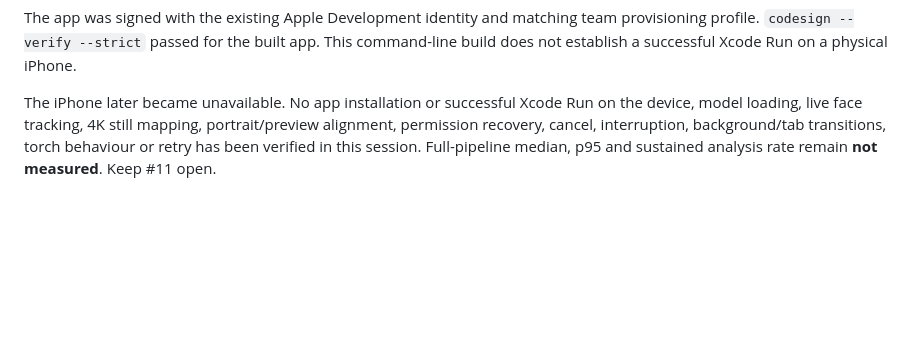
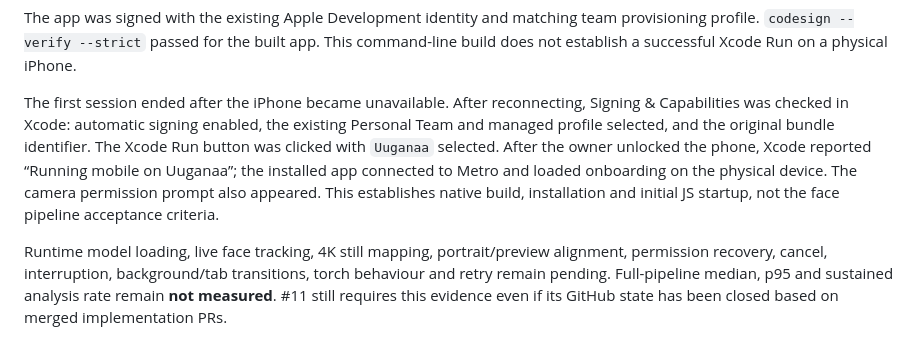
Before and after one commit to pinecone-studio/pinequest-s5-episode-2-team-2, a Markdown page: docs/face-pipeline.md, the part around the change. GitHub-like rendering; blank space fills up the shorter version.

Commit message:
docs(mobile): record Xcode launch on physical iPhone

```diff
--- a/docs/face-pipeline.md
+++ b/docs/face-pipeline.md
@@ -63,8 +63,17 @@ The app was signed with the existing Apple Development identity and matching tea
 provisioning profile. `codesign --verify --strict` passed for the built app. This
 command-line build does not establish a successful Xcode Run on a physical iPhone.
 
-The iPhone later became unavailable. No app installation or successful Xcode Run
-on the device, model loading, live face tracking, 4K still mapping, portrait/preview
+The first session ended after the iPhone became unavailable. After reconnecting,
+Signing & Capabilities was checked in Xcode: automatic signing enabled, the existing
+Personal Team and managed profile selected, and the original bundle identifier.
+The Xcode Run button was clicked with `Uuganaa` selected. After the owner unlocked
+the phone, Xcode reported “Running mobile on Uuganaa”; the installed app connected
+to Metro and loaded onboarding on the physical device. The camera permission
+prompt also appeared. This establishes native build, installation and initial JS
+startup, not the face pipeline acceptance criteria.
+
+Runtime model loading, live face tracking, 4K still mapping, portrait/preview
 alignment, permission recovery, cancel, interruption, background/tab transitions,
-torch behaviour or retry has been verified in this session. Full-pipeline median,
-p95 and sustained analysis rate remain **not measured**. Keep #11 open.
+torch behaviour and retry remain pending. Full-pipeline median, p95 and sustained
+analysis rate remain **not measured**. #11 still requires this evidence even if its
+GitHub state has been closed based on merged implementation PRs.
```
